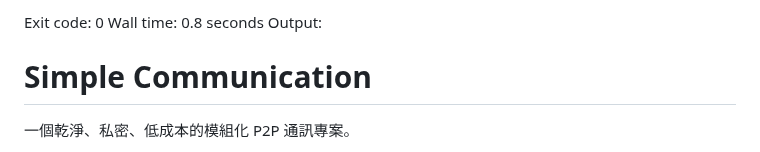
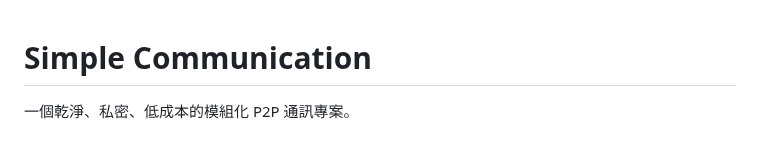
Before and after one commit to leezxt/p2p-chat, a Markdown page: README.md, the part around the change. Rendered like a GitHub page.

Commit message:
Fix README content

```diff
--- a/README.md
+++ b/README.md
@@ -1,6 +1,3 @@
-Exit code: 0
-Wall time: 0.8 seconds
-Output:
 # Simple Communication
 
 一個乾淨、私密、低成本的模組化 P2P 通訊專案。
```
